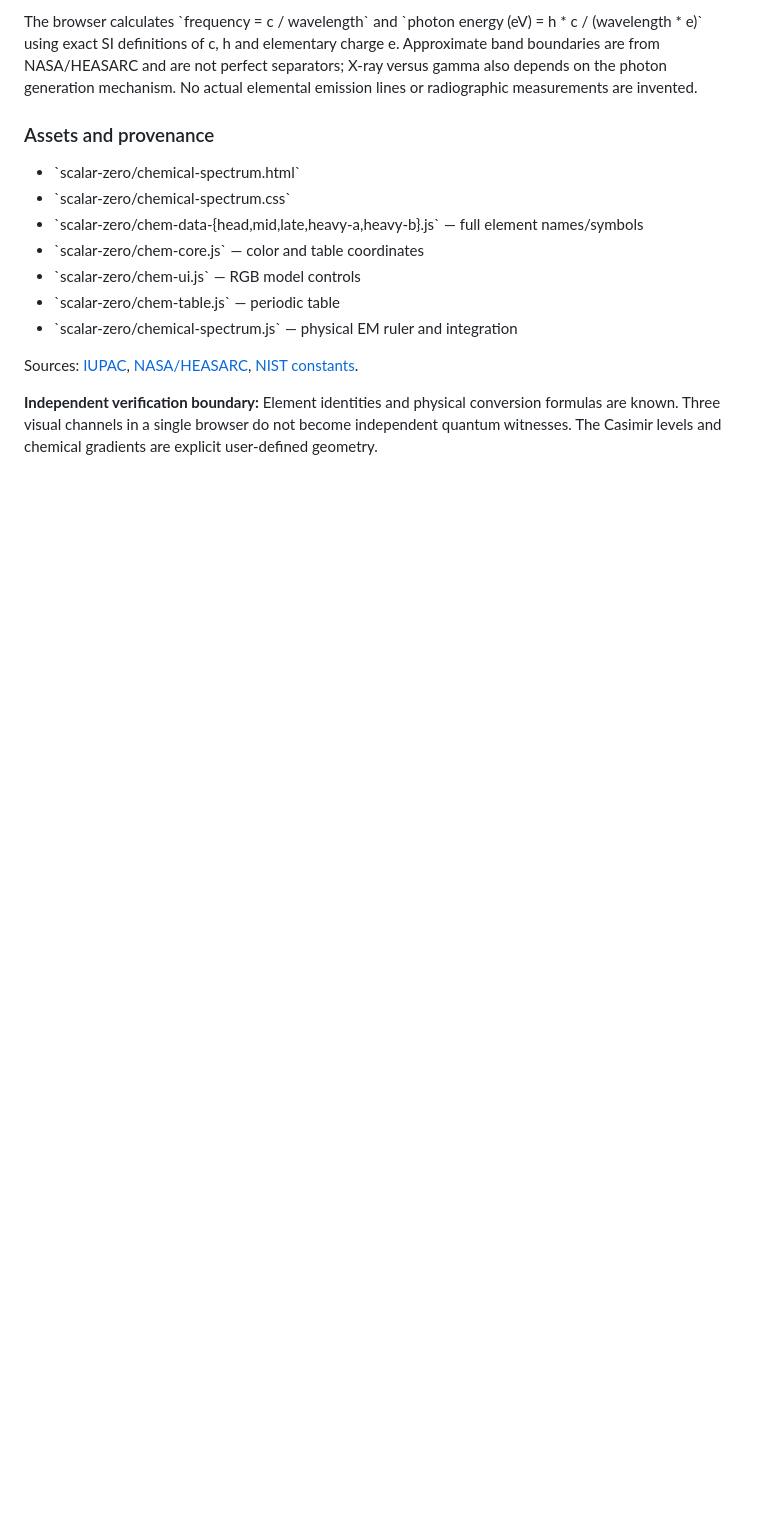
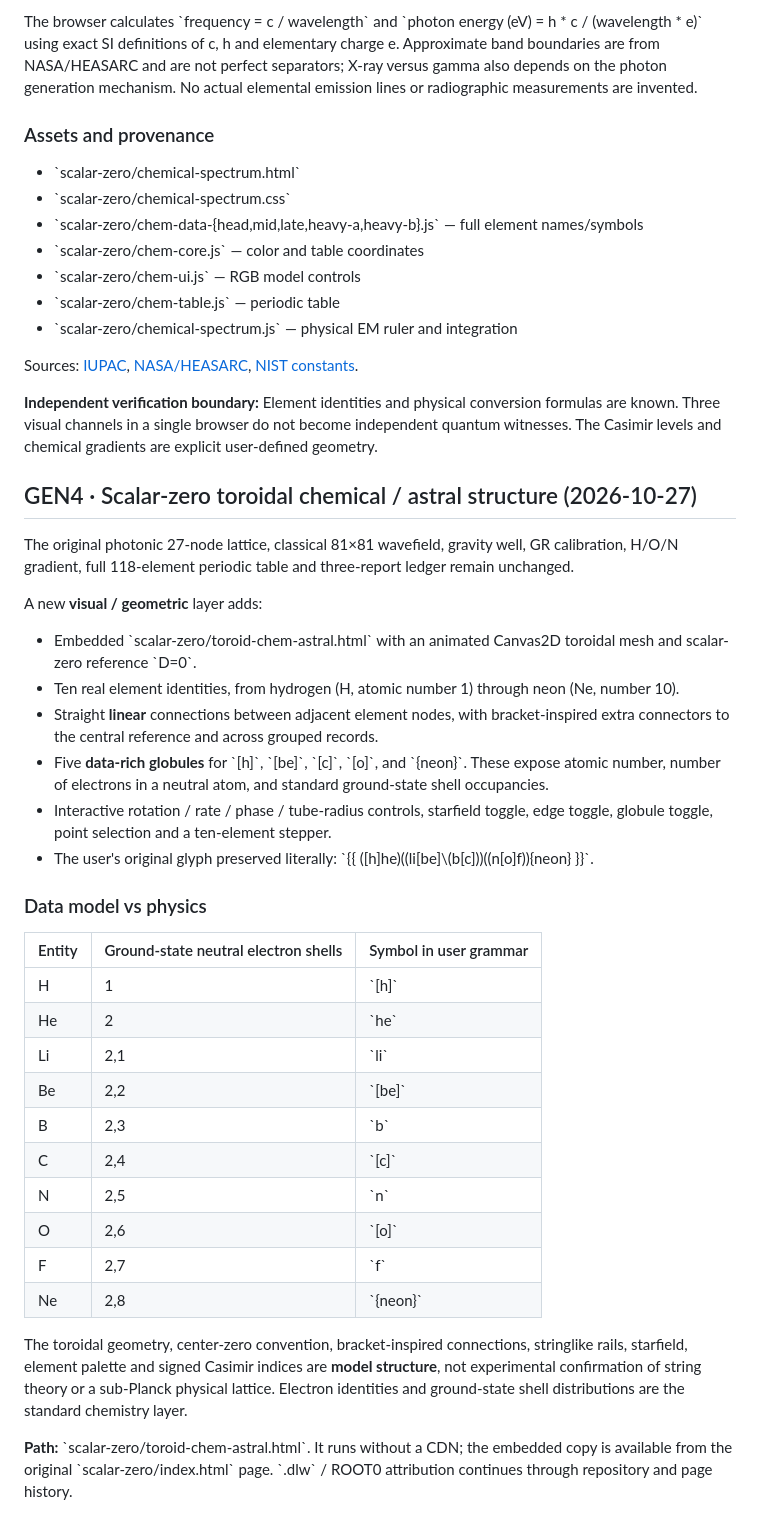
Before and after one commit to DavidWise01/photonic, a Markdown page: scalar-zero/README.md, the part around the change. GitHub-like rendering; blank space fills up the shorter version.

Commit message:
docs: GEN4 toroidal chemical astral, bracket grammar, and known chemistry boundaries

```diff
--- a/scalar-zero/README.md
+++ b/scalar-zero/README.md
@@ -161,3 +161,36 @@ The browser calculates \`frequency = c / wavelength\` and \`photon energy (eV) =
 Sources: [IUPAC](https://iupac.org/what-we-do/periodic-table-of-elements/), [NASA/HEASARC](https://imagine.gsfc.nasa.gov/science/toolbox/spectrum_chart.html), [NIST constants](https://physics.nist.gov/cuu/Constants/).
 
 **Independent verification boundary:** Element identities and physical conversion formulas are known. Three visual channels in a single browser do not become independent quantum witnesses. The Casimir levels and chemical gradients are explicit user-defined geometry.
+
+
+## GEN4 · Scalar-zero toroidal chemical / astral structure (2026-10-27)
+
+The original photonic 27-node lattice, classical 81×81 wavefield, gravity well, GR calibration, H/O/N gradient, full 118-element periodic table and three-report ledger remain unchanged.
+
+A new **visual / geometric** layer adds:
+
+- Embedded \`scalar-zero/toroid-chem-astral.html\` with an animated Canvas2D toroidal mesh and scalar-zero reference \`D=0\`.
+- Ten real element identities, from hydrogen (H, atomic number 1) through neon (Ne, number 10).
+- Straight **linear** connections between adjacent element nodes, with bracket-inspired extra connectors to the central reference and across grouped records.
+- Five **data-rich globules** for \`[h]\`, \`[be]\`, \`[c]\`, \`[o]\`, and \`{neon}\`. These expose atomic number, number of electrons in a neutral atom, and standard ground-state shell occupancies.
+- Interactive rotation / rate / phase / tube-radius controls, starfield toggle, edge toggle, globule toggle, point selection and a ten-element stepper.
+- The user's original glyph preserved literally: \`{{ ([h]he)((li[be]\\(b[c]))((n[o]f)){neon} }}\`.
+
+### Data model vs physics
+
+| Entity | Ground-state neutral electron shells | Symbol in user grammar |
+|---|---|---|
+| H | 1 | \`[h]\` |
+| He | 2 | \`he\` |
+| Li | 2,1 | \`li\` |
+| Be | 2,2 | \`[be]\` |
+| B | 2,3 | \`b\` |
+| C | 2,4 | \`[c]\` |
+| N | 2,5 | \`n\` |
+| O | 2,6 | \`[o]\` |
+| F | 2,7 | \`f\` |
+| Ne | 2,8 | \`{neon}\` |
+
+The toroidal geometry, center-zero convention, bracket-inspired connections, stringlike rails, starfield, element palette and signed Casimir indices are **model structure**, not experimental confirmation of string theory or a sub-Planck physical lattice. Electron identities and ground-state shell distributions are the standard chemistry layer.
+
+**Path:** \`scalar-zero/toroid-chem-astral.html\`. It runs without a CDN; the embedded copy is available from the original \`scalar-zero/index.html\` page. \`.dlw\` / ROOT0 attribution continues through repository and page history.
```
